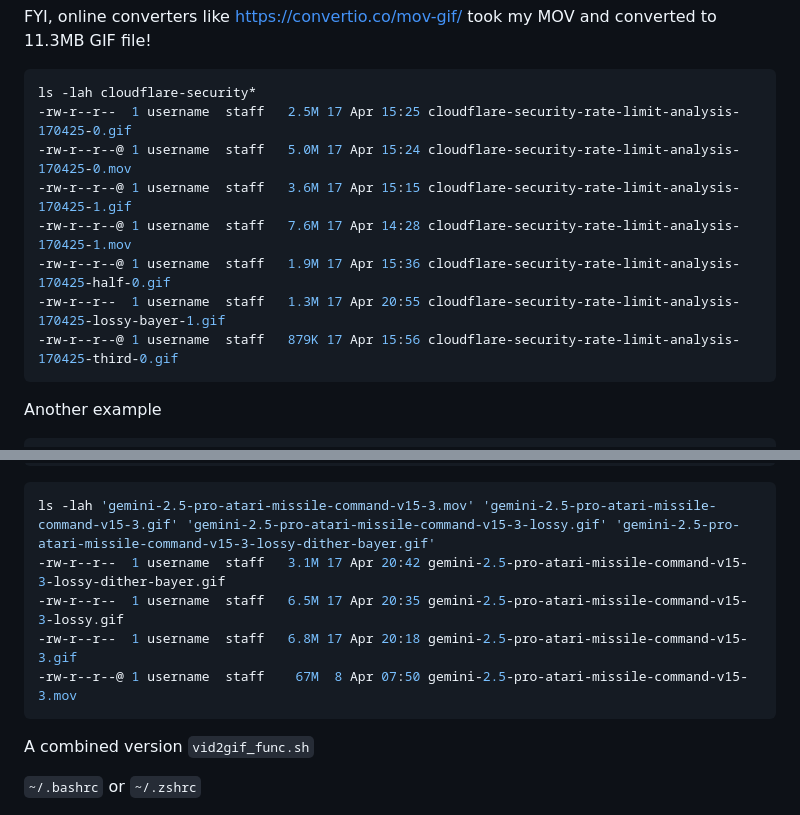
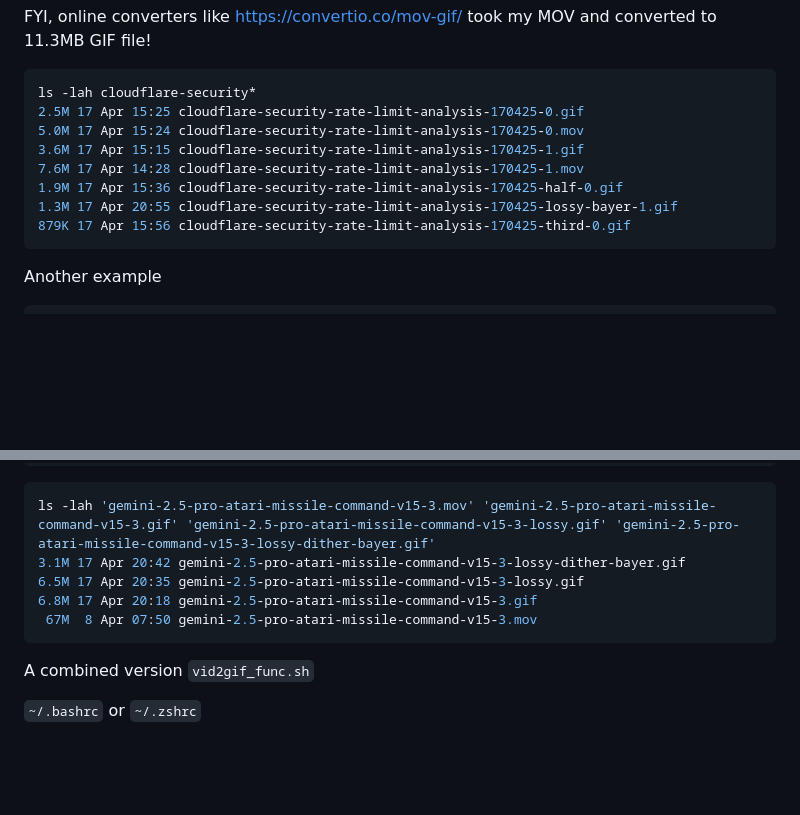
Before and after one commit to centminmod/ffmpeg-video-to-gif, a Markdown page: readme.md, 2 parts joined by grey strips. Rendered like a GitHub page; blank space fills up the shorter version.

```diff
--- a/readme.md
+++ b/readme.md
@@ -107,13 +107,13 @@ FYI, online converters like https://convertio.co/mov-gif/ took my MOV and conver
 
 ~~~bash
 ls -lah cloudflare-security*
--rw-r--r--  1 username  staff   2.5M 17 Apr 15:25 cloudflare-security-rate-limit-analysis-170425-0.gif
--rw-r--r--@ 1 username  staff   5.0M 17 Apr 15:24 cloudflare-security-rate-limit-analysis-170425-0.mov
--rw-r--r--@ 1 username  staff   3.6M 17 Apr 15:15 cloudflare-security-rate-limit-analysis-170425-1.gif
--rw-r--r--@ 1 username  staff   7.6M 17 Apr 14:28 cloudflare-security-rate-limit-analysis-170425-1.mov
--rw-r--r--@ 1 username  staff   1.9M 17 Apr 15:36 cloudflare-security-rate-limit-analysis-170425-half-0.gif
--rw-r--r--  1 username  staff   1.3M 17 Apr 20:55 cloudflare-security-rate-limit-analysis-170425-lossy-bayer-1.gif
--rw-r--r--@ 1 username  staff   879K 17 Apr 15:56 cloudflare-security-rate-limit-analysis-170425-third-0.gif
+2.5M 17 Apr 15:25 cloudflare-security-rate-limit-analysis-170425-0.gif
+5.0M 17 Apr 15:24 cloudflare-security-rate-limit-analysis-170425-0.mov
+3.6M 17 Apr 15:15 cloudflare-security-rate-limit-analysis-170425-1.gif
+7.6M 17 Apr 14:28 cloudflare-security-rate-limit-analysis-170425-1.mov
+1.9M 17 Apr 15:36 cloudflare-security-rate-limit-analysis-170425-half-0.gif
+1.3M 17 Apr 20:55 cloudflare-security-rate-limit-analysis-170425-lossy-bayer-1.gif
+879K 17 Apr 15:56 cloudflare-security-rate-limit-analysis-170425-third-0.gif
 ~~~
 
 Another example
@@ -166,10 +166,10 @@ Successfully created 'gemini-2.5-pro-atari-missile-command-v15-3-lossy-dither-ba
 
 ~~~bash
 ls -lah 'gemini-2.5-pro-atari-missile-command-v15-3.mov' 'gemini-2.5-pro-atari-missile-command-v15-3.gif' 'gemini-2.5-pro-atari-missile-command-v15-3-lossy.gif' 'gemini-2.5-pro-atari-missile-command-v15-3-lossy-dither-bayer.gif'
--rw-r--r--  1 username  staff   3.1M 17 Apr 20:42 gemini-2.5-pro-atari-missile-command-v15-3-lossy-dither-bayer.gif
--rw-r--r--  1 username  staff   6.5M 17 Apr 20:35 gemini-2.5-pro-atari-missile-command-v15-3-lossy.gif
--rw-r--r--  1 username  staff   6.8M 17 Apr 20:18 gemini-2.5-pro-atari-missile-command-v15-3.gif
--rw-r--r--@ 1 username  staff    67M  8 Apr 07:50 gemini-2.5-pro-atari-missile-command-v15-3.mov
+3.1M 17 Apr 20:42 gemini-2.5-pro-atari-missile-command-v15-3-lossy-dither-bayer.gif
+6.5M 17 Apr 20:35 gemini-2.5-pro-atari-missile-command-v15-3-lossy.gif
+6.8M 17 Apr 20:18 gemini-2.5-pro-atari-missile-command-v15-3.gif
+ 67M  8 Apr 07:50 gemini-2.5-pro-atari-missile-command-v15-3.mov
 ~~~
 
 A combined version `vid2gif_func.sh`
```
